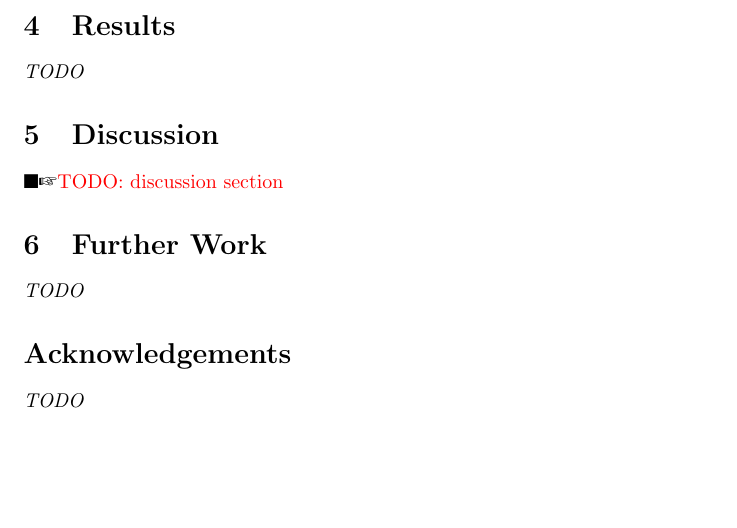
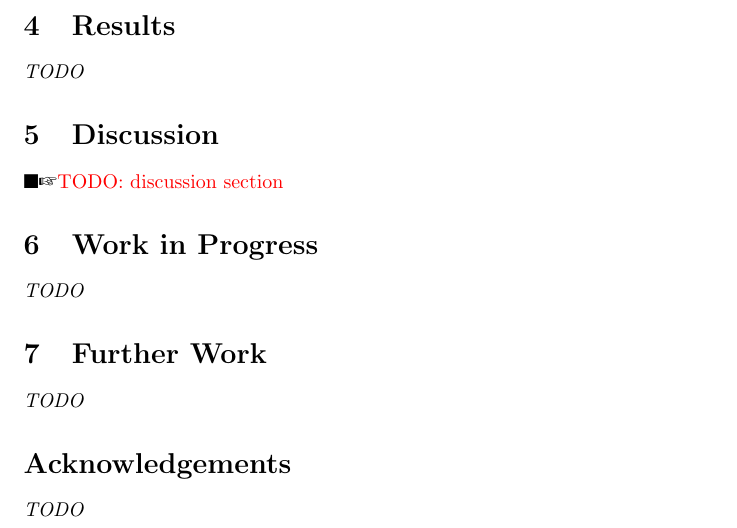
Before and after one commit to mmcloughlin/hwwasm, a LaTeX document (report/report.tex): part of page 10 of 11, cut so that both start at the same text, the shorter picture padded with empty space. Compiled offline with pdfLaTeX; a LaTeX package or settings file that is missing is left out.

Commit message:
report: add wip section to outline

```diff
--- a/report/report.tex
+++ b/report/report.tex
@@ -53,6 +53,9 @@
 % importance of selecting right intrisics API
 % importance of accompanying optimizations
 
+\section{Work in Progress}
+\emph{TODO}
+
 \section{Further Work}
 \emph{TODO}
 
```
